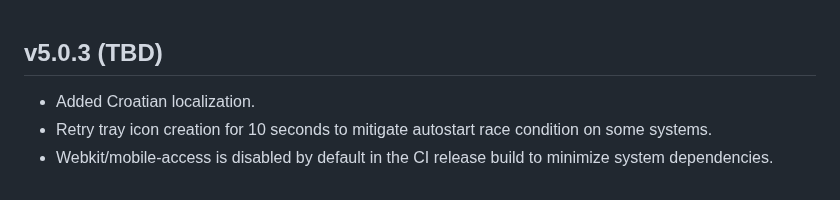
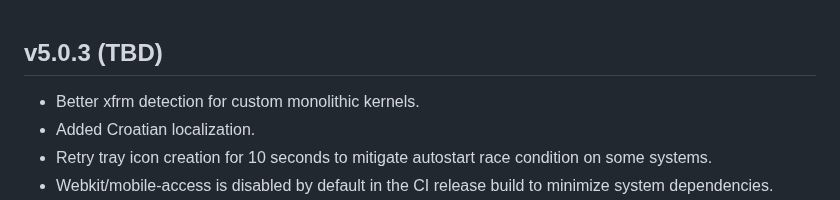
Before and after one commit to ancwrd1/snx-rs, a Markdown page: CHANGELOG.md, the part around the change. GitHub-like rendering.

Commit message:
Updated CHANGELOG

```diff
--- a/CHANGELOG.md
+++ b/CHANGELOG.md
@@ -1,4 +1,5 @@
 ## v5.0.3 (TBD)
+- Better xfrm detection for custom monolithic kernels.
 - Added Croatian localization.
 - Retry tray icon creation for 10 seconds to mitigate autostart race condition on some systems.
 - Webkit/mobile-access is disabled by default in the CI release build to minimize system dependencies.
```
